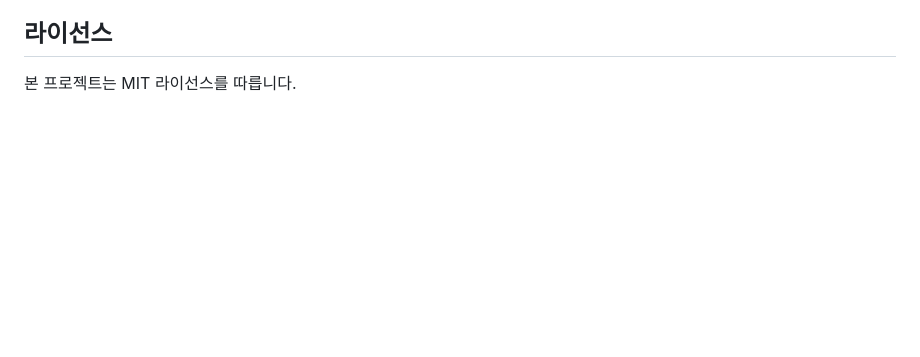
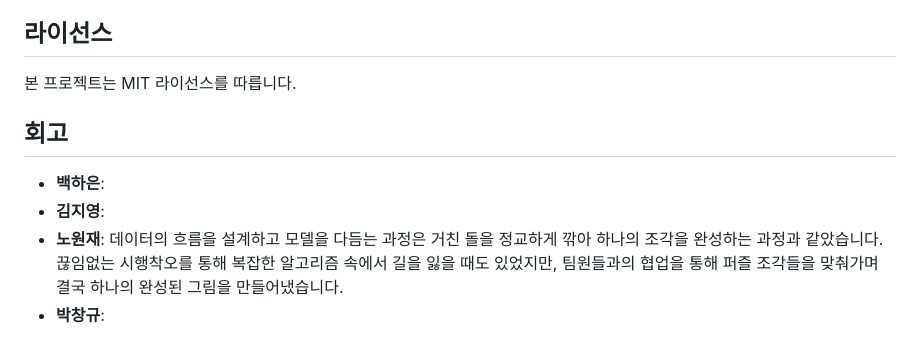
Before and after one commit to SKNETWORKS-FAMILY-AICAMP/SKN06-FINAL-1TEAM, a Markdown page: README.md, the part around the change. Drawn GitHub-style; blank space fills up the shorter version.

```diff
--- a/README.md
+++ b/README.md
@@ -133,3 +133,10 @@
 
 ## 라이선스
 본 프로젝트는 MIT 라이선스를 따릅니다.
+
+
+## 회고
+- **백하은**:
+- **김지영**:
+- **노원재**: 데이터의 흐름을 설계하고 모델을 다듬는 과정은 거친 돌을 정교하게 깎아 하나의 조각을 완성하는 과정과 같았습니다. 끊임없는 시행착오를 통해 복잡한 알고리즘 속에서 길을 잃을 때도 있었지만, 팀원들과의 협업을 통해 퍼즐 조각들을 맞춰가며 결국 하나의 완성된 그림을 만들어냈습니다.
+- **박창규**:
```
